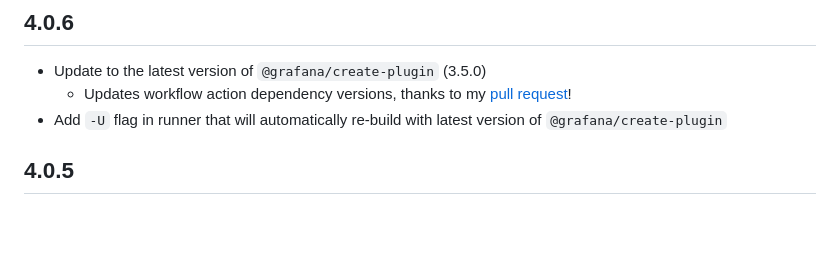
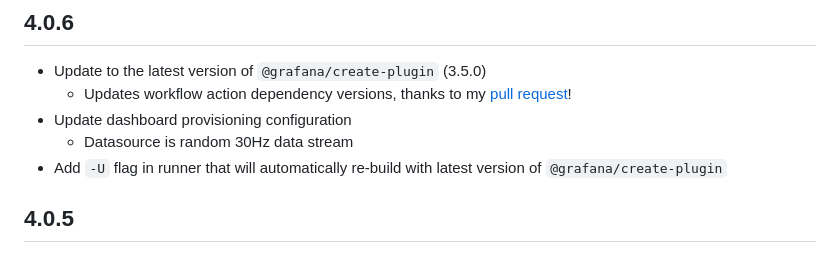
Before and after one commit to nicfv/Psychart, a Markdown page: CHANGELOG.md, the part around the change. Rendered like a GitHub page; blank space fills up the shorter version.

Commit message:
Update log notes

```diff
--- a/CHANGELOG.md
+++ b/CHANGELOG.md
@@ -4,6 +4,8 @@
 
 - Update to the latest version of `@grafana/create-plugin` (3.5.0)
     - Updates workflow action dependency versions, thanks to my [pull request](https://github.com/grafana/plugin-tools/pull/711)!
+- Update dashboard provisioning configuration
+    - Datasource is random 30Hz data stream
 - Add `-U` flag in runner that will automatically re-build with latest version of `@grafana/create-plugin`
 
 ## 4.0.5
```
